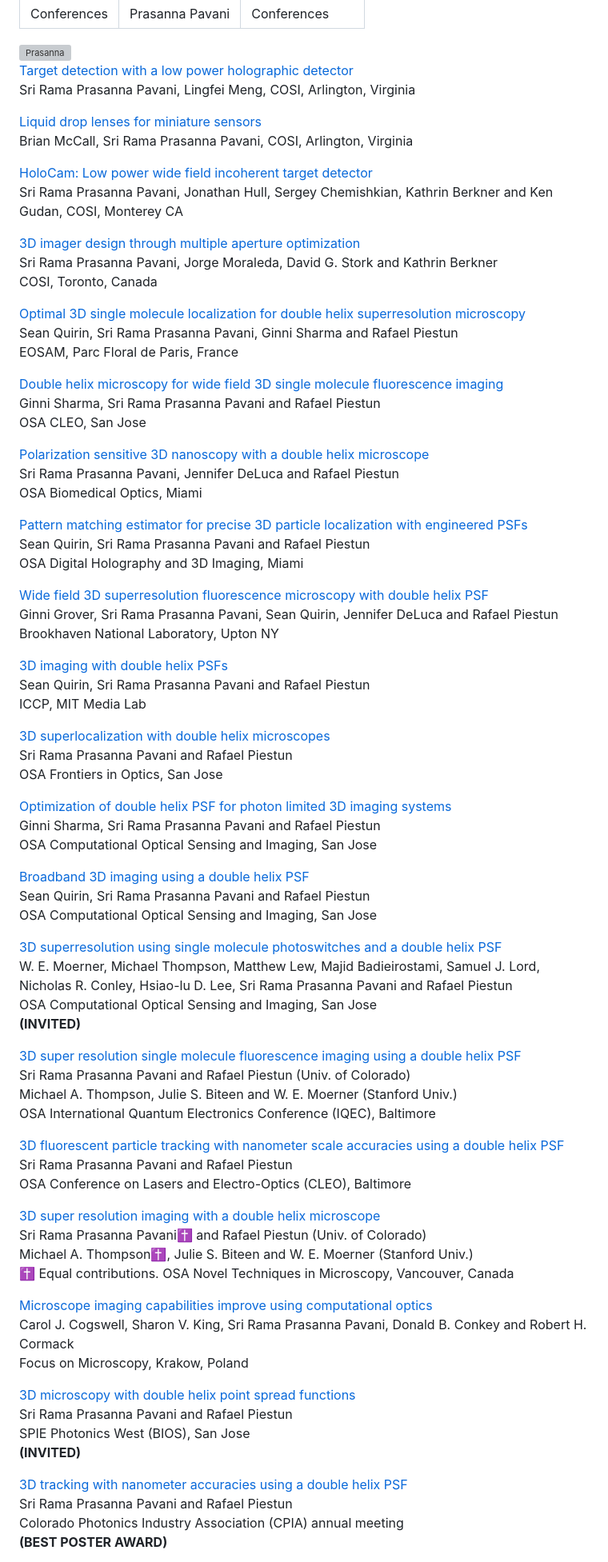
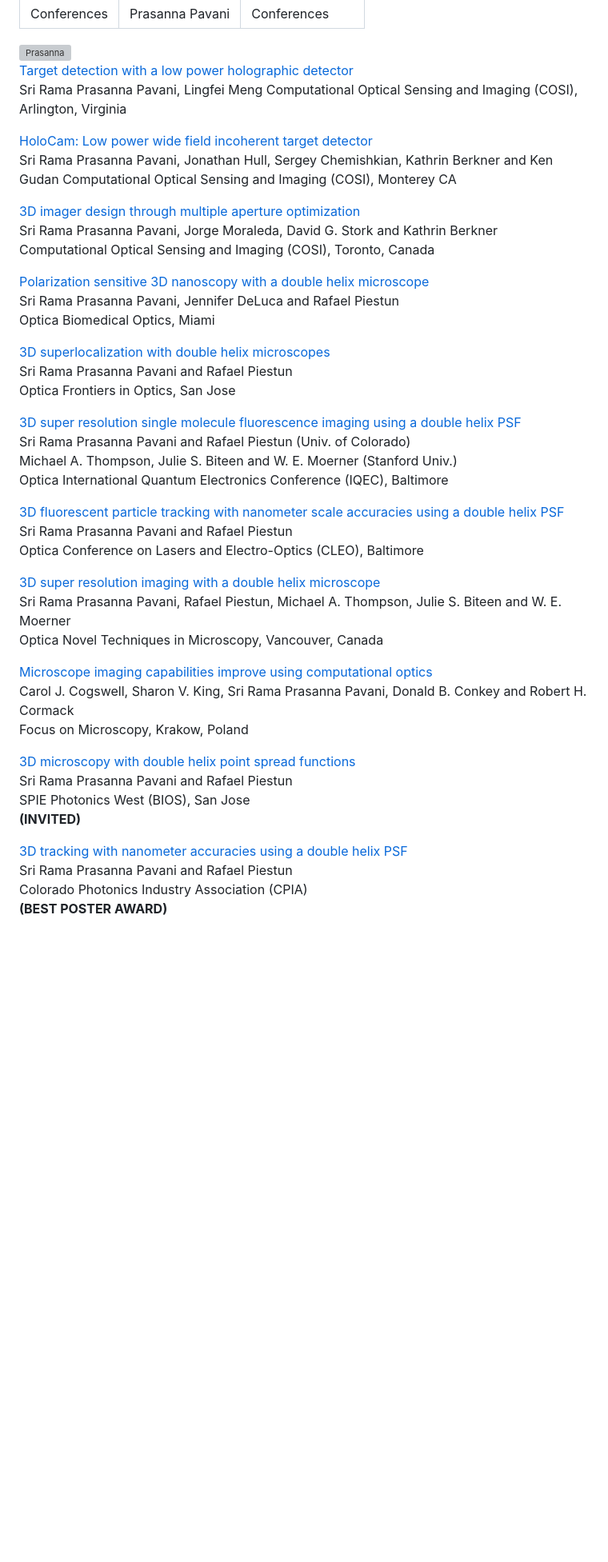
Before and after one commit to subashini7/prasanna_web, a Markdown page: content/papers/03conferences.md, the part around one of its changes. Shown at 80% size. Drawn GitHub-style; blank space fills up the shorter version; grey boxes are pictures that could not be loaded.

```diff
--- a/content/papers/03conferences.md
+++ b/content/papers/03conferences.md
@@ -7,72 +7,37 @@ metaDescription: "Conferences"
 <img style="width: 800px; margin: 0px 0px 0px 0px;" alt="Prasanna" src="https://prashub.com/prasanna/images/cu-lab.jpg"/>
 
 [Target detection with a low power holographic detector](http://www.opticsinfobase.org/abstract.cfm?URI=COSI-2013-CW1C.3)<br/>
-Sri Rama Prasanna Pavani, Lingfei Meng, COSI, Arlington, Virginia
-
-[Liquid drop lenses for miniature sensors](http://www.opticsinfobase.org/abstract.cfm?URI=ISA-2013-JTu4A.21)<br/>
-Brian McCall, Sri Rama Prasanna Pavani, COSI, Arlington, Virginia
+Sri Rama Prasanna Pavani, Lingfei Meng
+Computational Optical Sensing and Imaging (COSI), Arlington, Virginia
 
 [HoloCam: Low power wide field incoherent target detector](http://www.opticsinfobase.org/abstract.cfm?URI=COSI-2012-CTu3B.5) <br/>
-Sri Rama Prasanna Pavani, Jonathan Hull, Sergey Chemishkian, Kathrin Berkner and Ken Gudan, COSI, Monterey CA
+Sri Rama Prasanna Pavani, Jonathan Hull, Sergey Chemishkian, Kathrin Berkner and Ken Gudan
+Computational Optical Sensing and Imaging (COSI), Monterey CA
 
 [3D imager design through multiple aperture optimization](http://www.opticsinfobase.org/abstract.cfm?URI=COSI-2011-JTuD4) <br/>
 Sri Rama Prasanna Pavani, Jorge Moraleda, David G. Stork and Kathrin Berkner <br/>
-COSI, Toronto, Canada
-
-[Optimal 3D single molecule localization for double helix superresolution microscopy](http://www.myeos.org/events/eosam2010) <br/>
-Sean Quirin, Sri Rama Prasanna Pavani, Ginni Sharma and Rafael Piestun <br/>
-EOSAM, Parc Floral de Paris, France
-
-[Double helix microscopy for wide field 3D single molecule fluorescence imaging](http://www.opticsinfobase.org/abstract.cfm?URI=CLEO-2010-CThCC2)<br/>
-Ginni Sharma, Sri Rama Prasanna Pavani and Rafael Piestun <br/>
-OSA CLEO, San Jose
+Computational Optical Sensing and Imaging (COSI), Toronto, Canada
 
 [Polarization sensitive 3D nanoscopy with a double helix microscope](http://www.opticsinfobase.org/abstract.cfm?URI=BIOMED-2010-BMD2)<br/>
 Sri Rama Prasanna Pavani, Jennifer DeLuca and Rafael Piestun <br/>
-OSA Biomedical Optics, Miami
-
-[Pattern matching estimator for precise 3D particle localization with engineered PSFs](http://www.opticsinfobase.org/abstract.cfm?URI=DH-2010-DMC8)<br/>
-Sean Quirin, Sri Rama Prasanna Pavani and Rafael Piestun <br/>
-OSA Digital Holography and 3D Imaging, Miami
-
-[Wide field 3D superresolution fluorescence microscopy with double helix PSF](http://www.bnl.gov/smf/)<br/>
-Ginni Grover, Sri Rama Prasanna Pavani, Sean Quirin, Jennifer DeLuca and Rafael Piestun <br/>
-Brookhaven National Laboratory, Upton NY
-
-[3D imaging with double helix PSFs](http://cameraculture.media.mit.edu/iccp10/program)<br/>
-Sean Quirin, Sri Rama Prasanna Pavani and Rafael Piestun <br/>
-ICCP, MIT Media Lab
+Optica Biomedical Optics, Miami
 
 [3D superlocalization with double helix microscopes](http://www.opticsinfobase.org/abstract.cfm?URI=FiO-2009-FMK5)<br/>
 Sri Rama Prasanna Pavani and Rafael Piestun <br/>
-OSA Frontiers in Optics,&nbsp;San Jose
-
-[Optimization of double helix PSF for photon limited 3D imaging systems](http://www.opticsinfobase.org/abstract.cfm?URI=COSI-2009-CTuD2)<br/>
-Ginni Sharma, Sri Rama Prasanna Pavani and Rafael Piestun <br/>
-OSA Computational Optical Sensing and Imaging, San Jose
-
-[Broadband 3D imaging using a double helix PSF](http://www.opticsinfobase.org/abstract.cfm?URI=COSI-2009-CTuD3)<br/>
-Sean Quirin, Sri Rama Prasanna Pavani and Rafael Piestun <br/>
-OSA Computational Optical Sensing and Imaging, San Jose
-
-[3D superresolution using single molecule photoswitches and a double helix PSF](http://www.opticsinfobase.org/abstract.cfm?URI=COSI-2009-CTuD1)<br/>
-W. E. Moerner, Michael Thompson, Matthew Lew, Majid Badieirostami, Samuel J. Lord, Nicholas R. Conley, Hsiao-lu D. Lee, Sri Rama Prasanna Pavani and Rafael Piestun <br/>
-OSA Computational Optical Sensing and Imaging, San Jose<br/>
-**(INVITED)**
+Optica Frontiers in Optics,&nbsp;San Jose
 
 [3D super resolution single molecule fluorescence imaging using a double helix PSF](http://www.opticsinfobase.org/abstract.cfm?URI=IQEC-2009-IMG3)<br/>
 Sri Rama Prasanna Pavani and Rafael Piestun (Univ. of Colorado)<br/>
 Michael A. Thompson, Julie S. Biteen and W. E. Moerner (Stanford Univ.)<br/>
-OSA International Quantum Electronics Conference (IQEC), Baltimore
+Optica International Quantum Electronics Conference (IQEC), Baltimore
 
 [3D fluorescent particle tracking with nanometer scale accuracies using a double helix PSF](http://www.opticsinfobase.org/abstract.cfm?URI=CLEO-2009-CTuAA7)<br/>
 Sri Rama Prasanna Pavani and Rafael Piestun <br/>
-OSA Conference on Lasers and Electro-Optics (CLEO), Baltimore
+Optica Conference on Lasers and Electro-Optics (CLEO), Baltimore
 
 [3D super resolution imaging with a double helix microscope](http://www.opticsinfobase.org/abstract.cfm?URI=NTM-2009-NMA5)<br/>
-Sri Rama Prasanna Pavani&#10013; and Rafael Piestun (Univ. of Colorado)<br/>
-Michael A. Thompson&#10013;, Julie S. Biteen and W. E. Moerner (Stanford Univ.)<br/>
-&#10013; Equal contributions. OSA Novel Techniques in Microscopy, Vancouver, Canada
+Sri Rama Prasanna Pavani, Rafael Piestun, Michael A. Thompson, Julie S. Biteen and W. E. Moerner<br/>
+Optica Novel Techniques in Microscopy, Vancouver, Canada
 
 [Microscope imaging capabilities improve using computational optics](http://www.focusonmicroscopy.org/2009/PDF/341_Cogswell.pdf)<br/>
 Carol J. Cogswell, Sharon V. King, Sri Rama Prasanna Pavani, Donald B. Conkey and Robert H. Cormack <br/>
@@ -85,7 +50,7 @@ SPIE Photonics West (BIOS), San Jose<br/>
 
 [3D tracking with nanometer accuracies using a double helix PSF]()<br/>
 Sri Rama Prasanna Pavani and Rafael Piestun<br/>
-Colorado Photonics Industry Association (CPIA) annual meeting<br/>
+Colorado Photonics Industry Association (CPIA)<br/>
 **(BEST POSTER AWARD)**
 
 [Broadband three dimensional passive imaging system]()<br/>
```
Also changed, not shown: other parts of content/papers/03conferences.md (+45 -8 lines).
